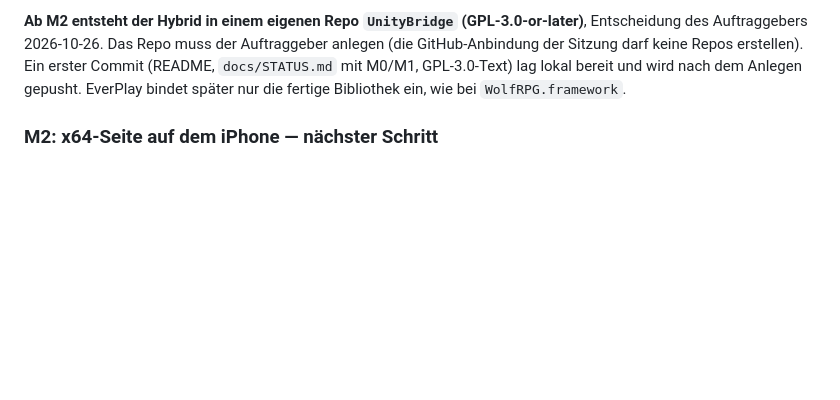
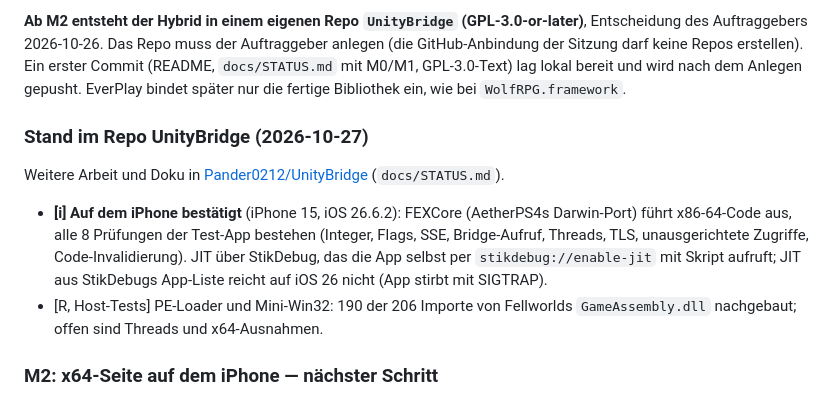
Before and after one commit to Pander0212/EverPlay, a Markdown page: docs/UNITY.md, the part around the change. Drawn GitHub-style; blank space fills up the shorter version.

Commit message:
Unity study: FEXCore confirmed on iPhone; pointer to UnityBridge
Co-Authored-By: Claude Opus 5.5 <noreply@anthropic.com>
Claude-Session: https://claude.ai/code/session_01XKodobpCesRj3sqDb1c7YP

```diff
--- a/docs/UNITY.md
+++ b/docs/UNITY.md
@@ -334,6 +334,16 @@ Offene Risiken, die sich erst ab M3 auf dem Gerät klären:
 Ein erster Commit (README, `docs/STATUS.md` mit M0/M1, GPL-3.0-Text) lag lokal bereit und wird nach dem Anlegen
 gepusht. EverPlay bindet später nur die fertige Bibliothek ein, wie bei `WolfRPG.framework`.
 
+### Stand im Repo UnityBridge (2026-10-27)
+
+Weitere Arbeit und Doku in [Pander0212/UnityBridge](https://github.com/Pander0212/UnityBridge) (`docs/STATUS.md`).
+- **[i] Auf dem iPhone bestätigt** (iPhone 15, iOS 26.6.2): FEXCore (AetherPS4s Darwin-Port) führt x86-64-Code aus,
+  alle 8 Prüfungen der Test-App bestehen (Integer, Flags, SSE, Bridge-Aufruf, Threads, TLS, unausgerichtete
+  Zugriffe, Code-Invalidierung). JIT über StikDebug, das die App selbst per `stikdebug://enable-jit` mit Skript
+  aufruft; JIT aus StikDebugs App-Liste reicht auf iOS 26 nicht (App stirbt mit SIGTRAP).
+- [R, Host-Tests] PE-Loader und Mini-Win32: 190 der 206 Importe von Fellworlds `GameAssembly.dll` nachgebaut; offen
+  sind Threads und x64-Ausnahmen.
+
 ### M2: x64-Seite auf dem iPhone — nächster Schritt
 
 Ziel: In einer Test-App (oder einem versteckten EverPlay-Modus) mit JIT `GameAssembly.dll` laden und `il2cpp_init`
```
